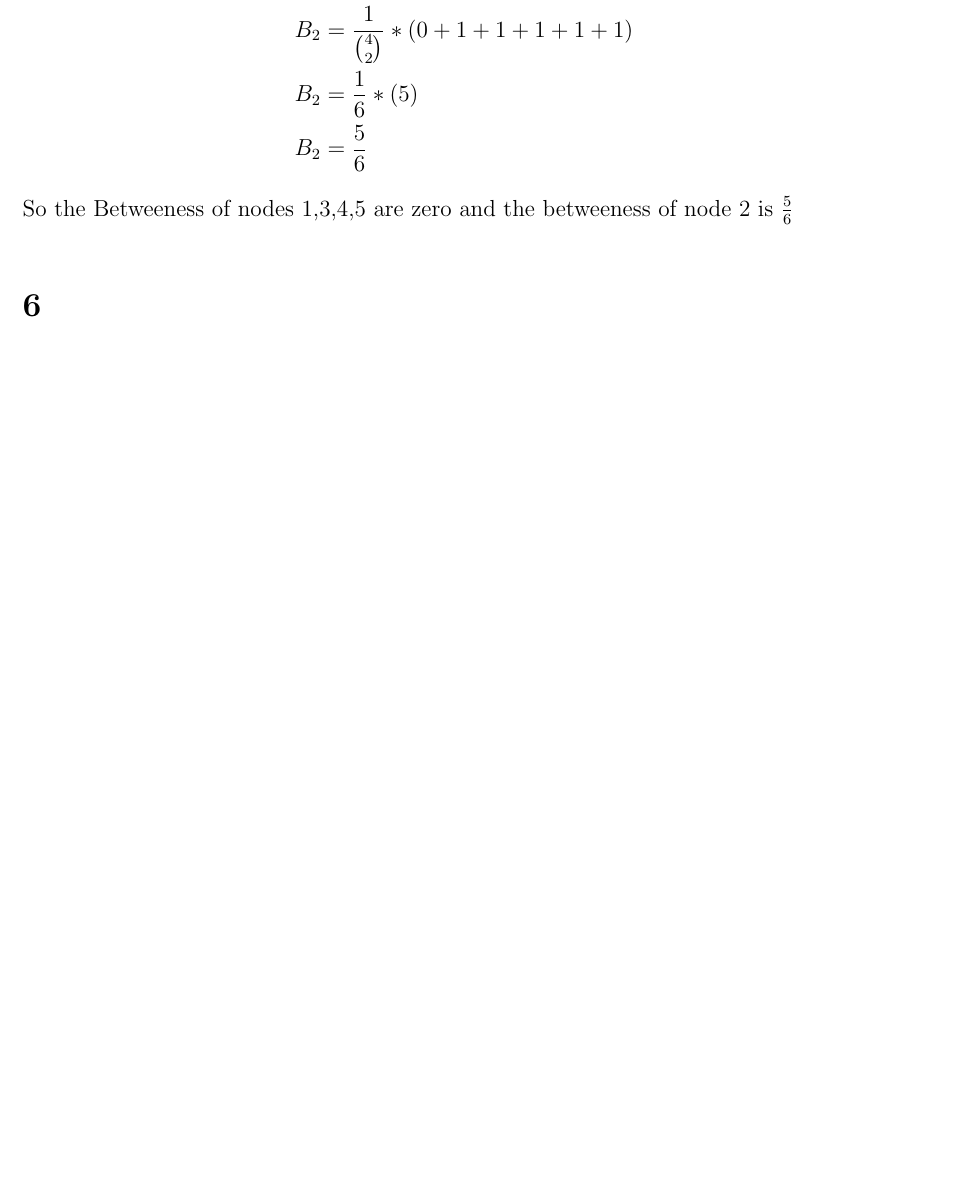
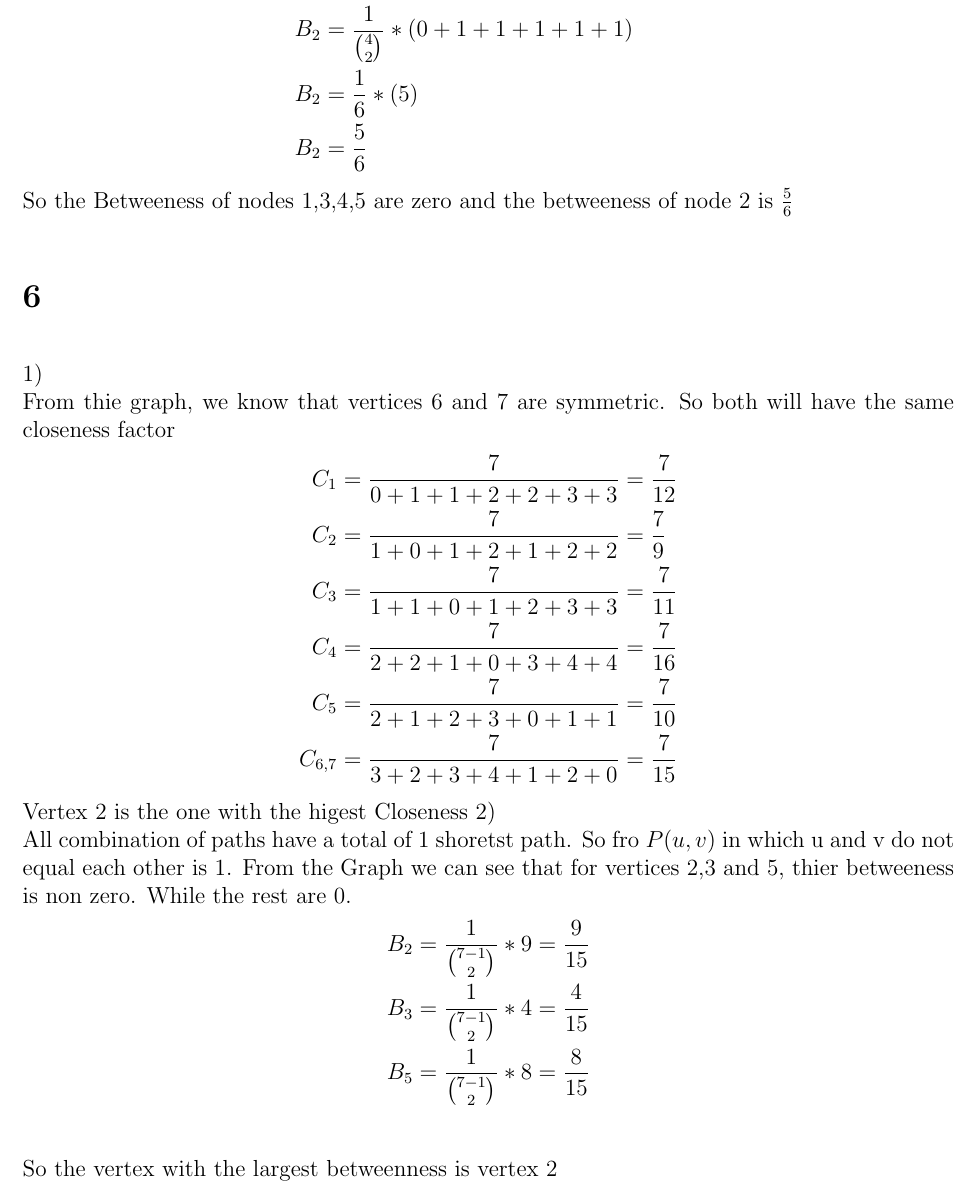
Before and after one commit to JoseCarlosMunoz12/Network-Science, a LaTeX problem sheet (Week 3/HW1/HW_1.tex): part of page 2 of 2, cut so that both start at the same text, the shorter picture padded with empty space. Compiled offline with pdfLaTeX.

Commit message:
completed HW1

```diff
--- a/Week 3/HW1/HW_1.tex
+++ b/Week 3/HW1/HW_1.tex
@@ -54,4 +54,23 @@ B_{2} & =\frac{5}{6}
 \end{align*}
 So the Betweeness of nodes 1,3,4,5 are zero and the betweeness of node 2 is $\frac{5}{6}$
 \section*{6}
+1)\\
+From thie graph, we know that vertices 6 and 7 are symmetric. So both will have the same closeness factor
+\begin{align*}
+C_1 &= \frac{7}{0 + 1 + 1 +2 +2 +3 +3}=\frac{7}{12}\\
+C_2 &= \frac{7}{1 + 0 + 1 +2 +1 +2 +2}=\frac{7}{9}\\
+C_3 &= \frac{7}{1 + 1 + 0 +1 +2 +3 +3}=\frac{7}{11}\\
+C_4 &= \frac{7}{2 + 2 + 1 +0 +3 +4 +4}=\frac{7}{16}\\
+C_5 &= \frac{7}{2 + 1 + 2 +3 +0 +1 +1}=\frac{7}{10}\\
+C_{6,7} &= \frac{7}{3 + 2 + 3 +4 +1+2 +0}=\frac{7}{15}
+\end{align*}
+Vertex 2 is the one with the higest Closeness
+2)\\
+All combination of paths have a total of 1 shoretst path. So fro $P(u,v)$ in which u and v do not equal each other is 1. From the Graph we can see that for vertices 2,3 and 5, thier betweeness is non zero. While the rest are 0.
+\begin{align*}
+B_2 &= \frac{1}{{7-1\choose 2}}*9=\frac{9}{15}\\
+B_3 &= \frac{1}{{7-1\choose 2}}*4=\frac{4}{15}\\
+B_5 &= \frac{1}{{7-1\choose 2}}*8=\frac{8}{15}\\
+\end{align*}
+So the vertex with the largest betweenness is vertex 2
 \end{document}
```
Also changed, not shown: Week 3/HW1/HW_1.pdf, 1 other file.
